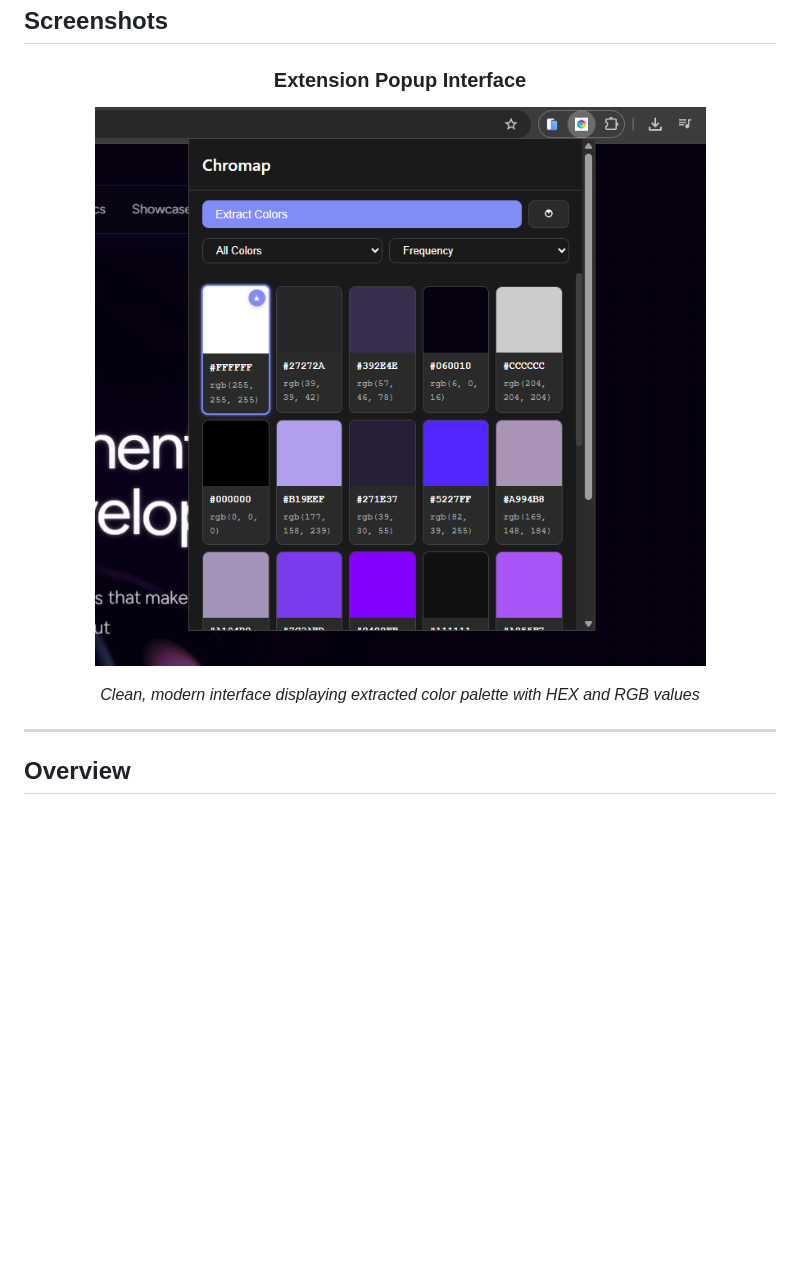
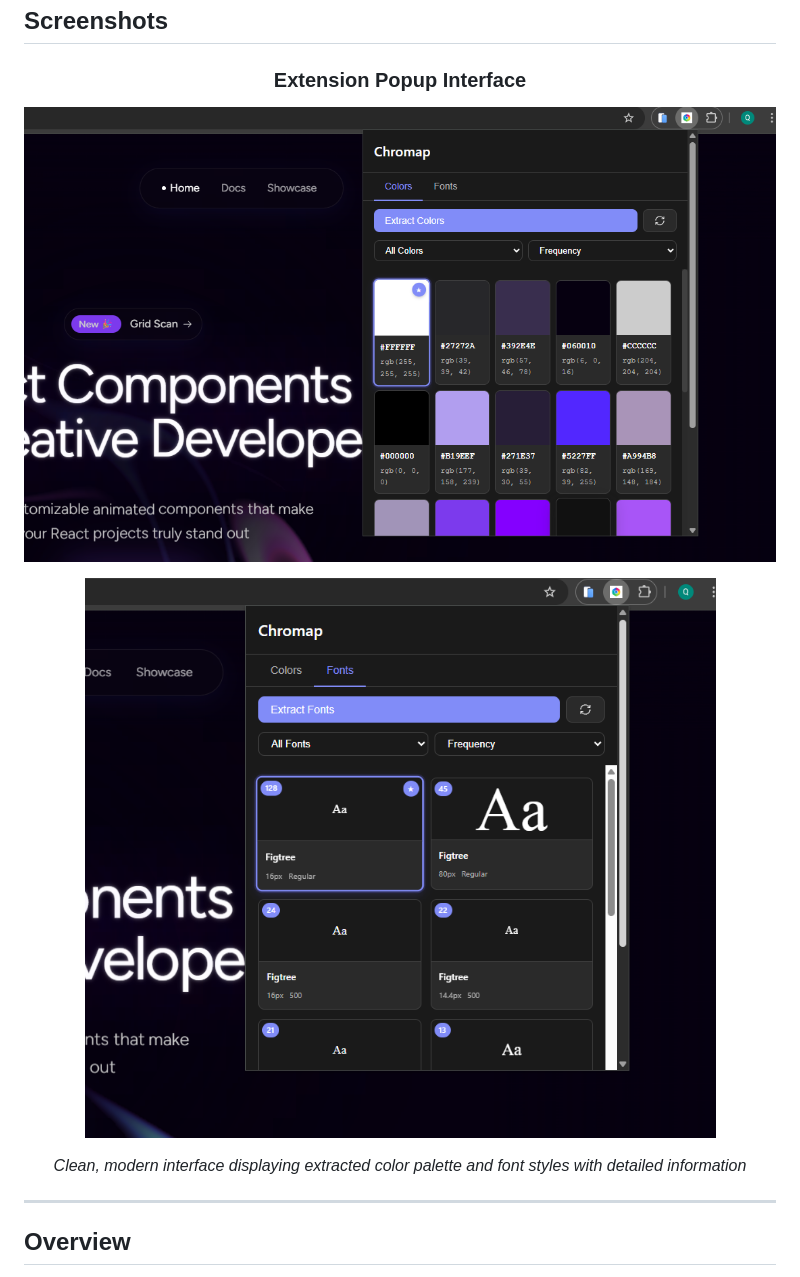
Before and after one commit to nicenvrro-dev/chromap, a Markdown page: README.md, the part around the change. Drawn GitHub-style; pictures changed too: docs/screenshots/popup-ui-1.png (added), docs/screenshots/popup-ui-2.png (added), docs/screenshots/popup-ui.png (deleted); blank space fills up the shorter version.

Commit message:
docs: update screenshots and demo

```diff
--- a/README.md
+++ b/README.md
@@ -35,9 +35,11 @@ _Extracting colors from a webpage in real-time_
 
 ### Extension Popup Interface
 
-![Chromap color extraction popup showing color grid with HEX values](docs/screenshots/popup-ui.png)
+![Chromap color extraction popup showing color grid with HEX values](docs/screenshots/popup-ui-1.png)
 
-_Clean, modern interface displaying extracted color palette with HEX and RGB values_
+![Chromap font extraction popup showing font grid with typography details](docs/screenshots/popup-ui-2.png)
+
+_Clean, modern interface displaying extracted color palette and font styles with detailed information_
 
 </div>
 
```
